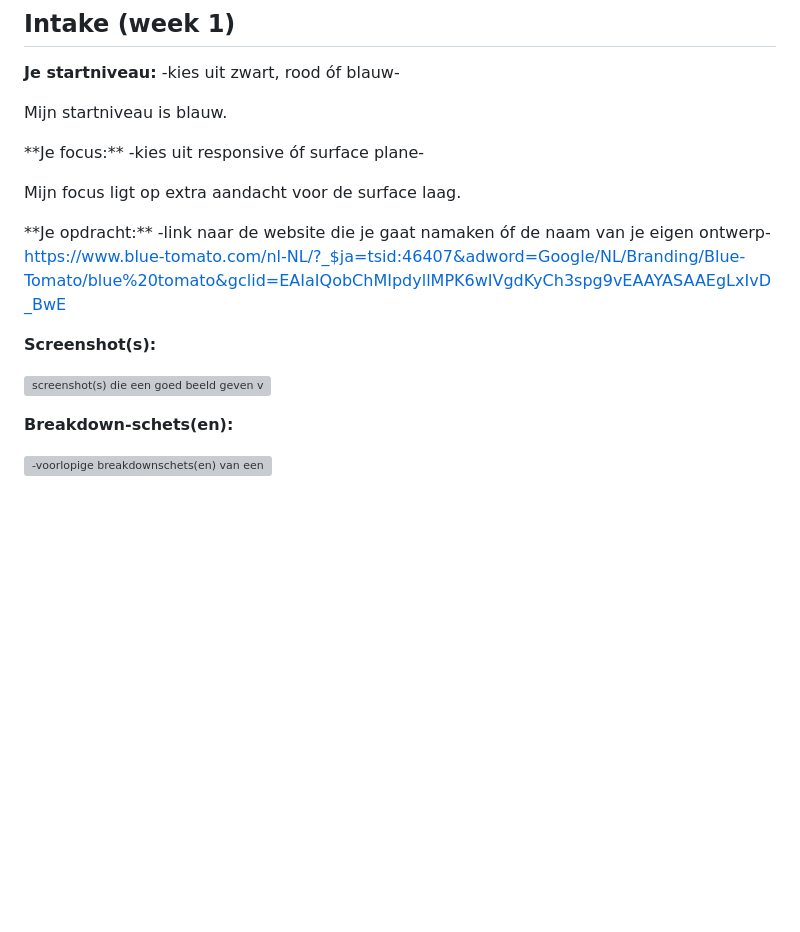
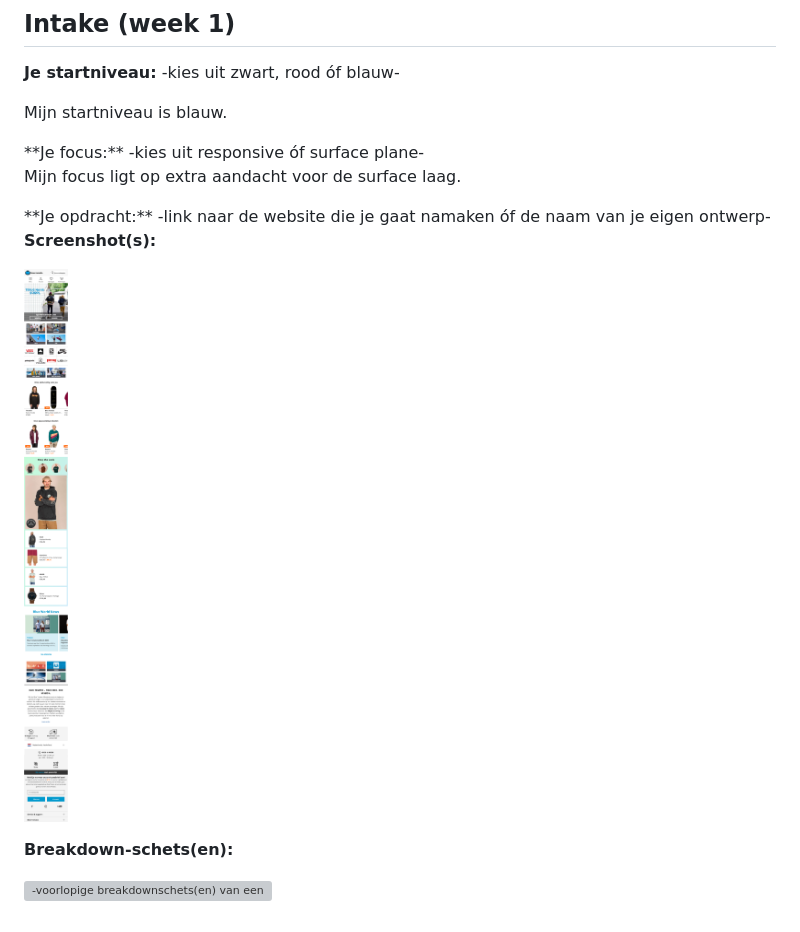
Before and after one commit to YentevdAart/blokweb, a Markdown page: readme.md, the part around the change printed below. Drawn GitHub-style; pictures changed too: images/screen_bluetomato.png (added); blank space fills up the shorter version; grey boxes are pictures that could not be loaded.

```diff
--- a/readme.md
+++ b/readme.md
@@ -56,16 +56,14 @@ Markdown cheat cheet: [Hulp bij het schrijven van Markdown](https://github.com/a
 ## Intake (week 1)
 
 **Je startniveau:** -kies uit zwart, rood óf blauw-
-<p>Mijn startniveau is blauw. <p/>
+<p>Mijn startniveau is blauw. </p>
 **Je focus:** -kies uit responsive óf surface plane-
-<p>Mijn focus ligt op extra aandacht voor de surface laag.<p/>
+<p>Mijn focus ligt op extra aandacht voor de surface laag.</p>
 **Je opdracht:** -link naar de website die je gaat namaken óf de naam van je eigen ontwerp-
-<a href="url">https://www.blue-tomato.com/nl-NL/?_$ja=tsid:46407&adword=Google/NL/Branding/Blue-Tomato/blue%20tomato&gclid=EAIaIQobChMIpdyllMPK6wIVgdKyCh3spg9vEAAYASAAEgLxIvD_BwE</a>
-
 
 **Screenshot(s):**
 
-![screenshot(s) die een goed beeld geven van de website die je gaat maken](images/dummy-image.svg)
+![screenshot(s) die een goed beeld geven van de website die je gaat maken](images/screen_bluetomato.png)
 
 **Breakdown-schets(en):**
 
```
Also changed, not shown: other parts of readme.md (+1 -1 lines), 1 other file.
